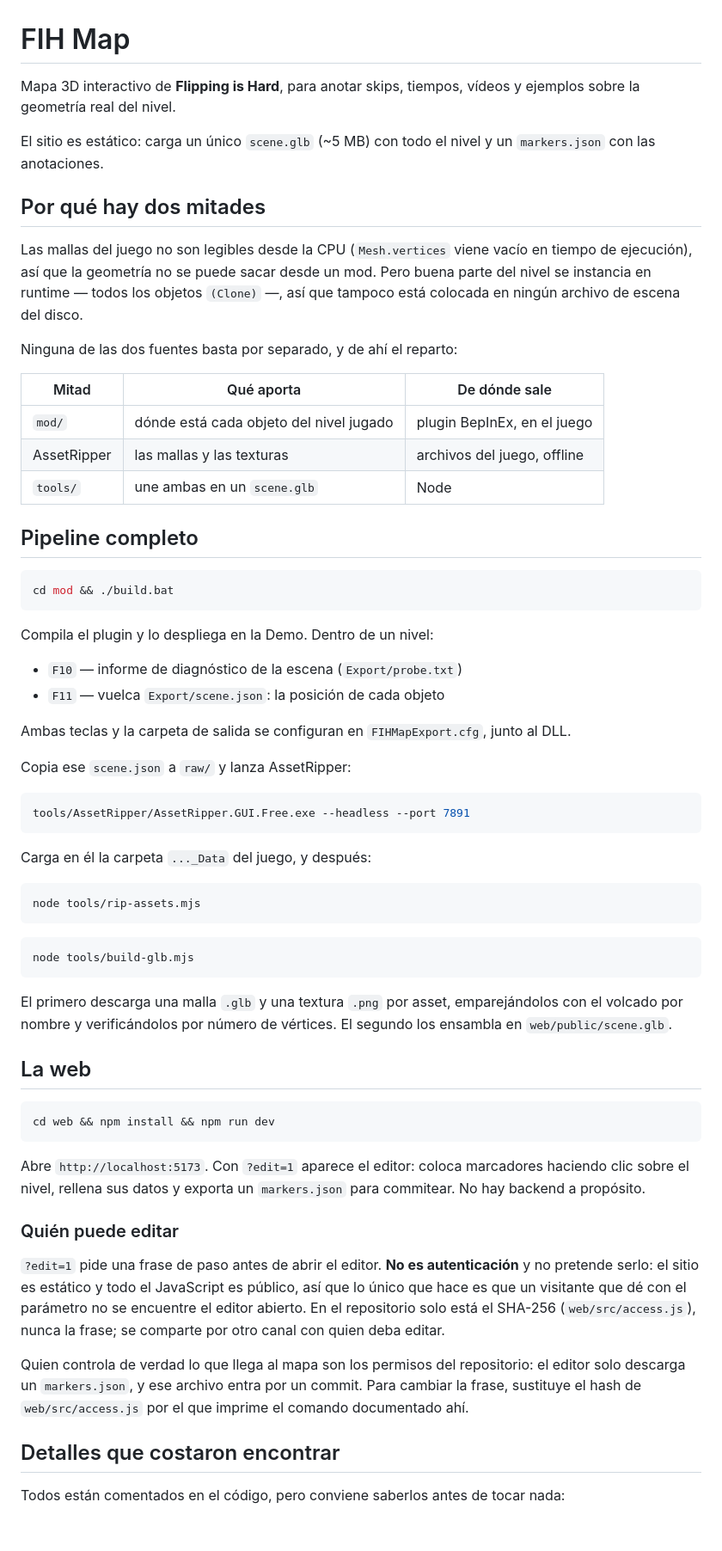
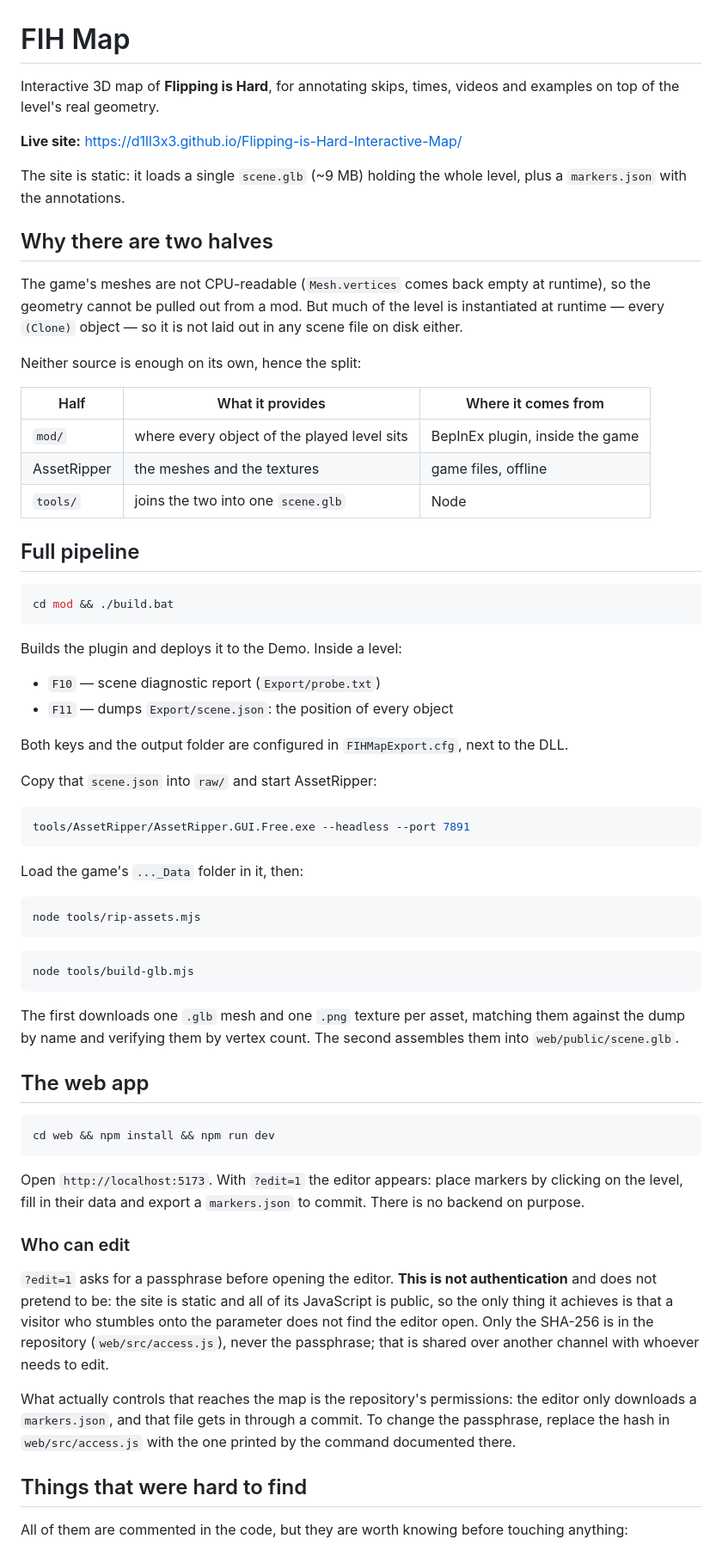
Before and after one commit to d1ll3x3/Flipping-is-Hard-Interactive-Map, a Markdown page: README.md, the part around one of its changes. Shown at 86% size. Drawn GitHub-style; blank space fills up the shorter version.

Commit message:
Write the README in English

````diff
--- a/README.md
+++ b/README.md
@@ -1,46 +1,47 @@
 # FIH Map
 
-Mapa 3D interactivo de **Flipping is Hard**, para anotar skips, tiempos, vídeos y ejemplos
-sobre la geometría real del nivel.
+Interactive 3D map of **Flipping is Hard**, for annotating skips, times, videos and examples
+on top of the level's real geometry.
 
-El sitio es estático: carga un único `scene.glb` (~5 MB) con todo el nivel y un
-`markers.json` con las anotaciones.
+**Live site:** https://d1ll3x3.github.io/Flipping-is-Hard-Interactive-Map/
 
-## Por qué hay dos mitades
+The site is static: it loads a single `scene.glb` (~9 MB) holding the whole level, plus a
+`markers.json` with the annotations.
 
-Las mallas del juego no son legibles desde la CPU (`Mesh.vertices` viene vacío en tiempo de
-ejecución), así que la geometría no se puede sacar desde un mod. Pero buena parte del nivel
-se instancia en runtime — todos los objetos `(Clone)` —, así que tampoco está colocada en
-ningún archivo de escena del disco.
+## Why there are two halves
 
-Ninguna de las dos fuentes basta por separado, y de ahí el reparto:
+The game's meshes are not CPU-readable (`Mesh.vertices` comes back empty at runtime), so the
+geometry cannot be pulled out from a mod. But much of the level is instantiated at runtime —
+every `(Clone)` object — so it is not laid out in any scene file on disk either.
 
-| Mitad | Qué aporta | De dónde sale |
+Neither source is enough on its own, hence the split:
+
+| Half | What it provides | Where it comes from |
 |---|---|---|
-| `mod/` | dónde está cada objeto del nivel jugado | plugin BepInEx, en el juego |
-| AssetRipper | las mallas y las texturas | archivos del juego, offline |
-| `tools/` | une ambas en un `scene.glb` | Node |
+| `mod/` | where every object of the played level sits | BepInEx plugin, inside the game |
+| AssetRipper | the meshes and the textures | game files, offline |
+| `tools/` | joins the two into one `scene.glb` | Node |
 
-## Pipeline completo
+## Full pipeline
 
 ```bash
 cd mod && ./build.bat
 ```
 
-Compila el plugin y lo despliega en la Demo. Dentro de un nivel:
+Builds the plugin and deploys it to the Demo. Inside a level:
 
-- `F10` — informe de diagnóstico de la escena (`Export/probe.txt`)
-- `F11` — vuelca `Export/scene.json`: la posición de cada objeto
+- `F10` — scene diagnostic report (`Export/probe.txt`)
+- `F11` — dumps `Export/scene.json`: the position of every object
 
-Ambas teclas y la carpeta de salida se configuran en `FIHMapExport.cfg`, junto al DLL.
+Both keys and the output folder are configured in `FIHMapExport.cfg`, next to the DLL.
 
-Copia ese `scene.json` a `raw/` y lanza AssetRipper:
+Copy that `scene.json` into `raw/` and start AssetRipper:
 
 ```bash
 tools/AssetRipper/AssetRipper.GUI.Free.exe --headless --port 7891
 ```
 
-Carga en él la carpeta `..._Data` del juego, y después:
+Load the game's `..._Data` folder in it, then:
 
 ```bash
 node tools/rip-assets.mjs
@@ -50,33 +51,33 @@ node tools/rip-assets.mjs
 node tools/build-glb.mjs
 ```
 
-El primero descarga una malla `.glb` y una textura `.png` por asset, emparejándolos con el
-volcado por nombre y verificándolos por número de vértices. El segundo los ensambla en
+The first downloads one `.glb` mesh and one `.png` texture per asset, matching them against
+the dump by name and verifying them by vertex count. The second assembles them into
 `web/public/scene.glb`.
 
-## La web
+## The web app
 
 ```bash
 cd web && npm install && npm run dev
 ```
 
-Abre `http://localhost:5173`. Con `?edit=1` aparece el editor: coloca marcadores haciendo
-clic sobre el nivel, rellena sus datos y exporta un `markers.json` para commitear. No hay
-backend a propósito.
+Open `http://localhost:5173`. With `?edit=1` the editor appears: place markers by clicking on
+the level, fill in their data and export a `markers.json` to commit. There is no backend on
+purpose.
 
-### Quién puede editar
+### Who can edit
 
-`?edit=1` pide una frase de paso antes de abrir el editor. **No es autenticación** y no
-pretende serlo: el sitio es estático y todo el JavaScript es público, así que lo único que
-hace es que un visitante que dé con el parámetro no se encuentre el editor abierto. En el
-repositorio solo está el SHA-256 (`web/src/access.js`), nunca la frase; se comparte por otro
-canal con quien deba editar.
+`?edit=1` asks for a passphrase before opening the editor. **This is not authentication** and
+does not pretend to be: the site is static and all of its JavaScript is public, so the only
+thing it achieves is that a visitor who stumbles onto the parameter does not find the editor
+open. Only the SHA-256 is in the repository (`web/src/access.js`), never the passphrase; that
+is shared over another channel with whoever needs to edit.
 
-Quien controla de verdad lo que llega al mapa son los permisos del repositorio: el editor
-solo descarga un `markers.json`, y ese archivo entra por un commit. Para cambiar la frase,
-sustituye el hash de `web/src/access.js` por el que imprime el comando documentado ahí.
+What actually controls that reaches the map is the repository's permissions: the editor only
+downloads a `markers.json`, and that file gets in through a commit. To change the passphrase,
+replace the hash in `web/src/access.js` with the one printed by the command documented there.
 
-## Detalles que costaron encontrar
+## Things that were hard to find
 
-Todos están comentados en el código, pero conviene saberlos antes de tocar nada:
+All of them are commented in the code, but they are worth knowing before touching anything:
 
````
Also changed, not shown: other parts of README.md (+29 -29 lines).
